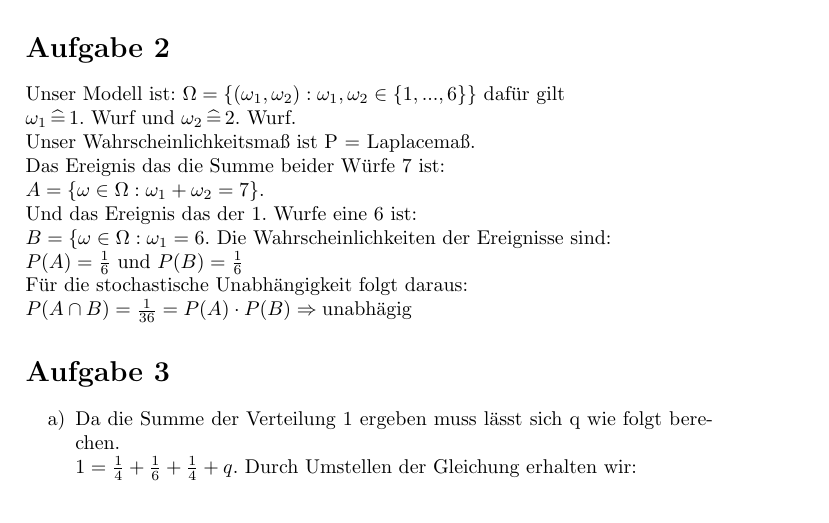
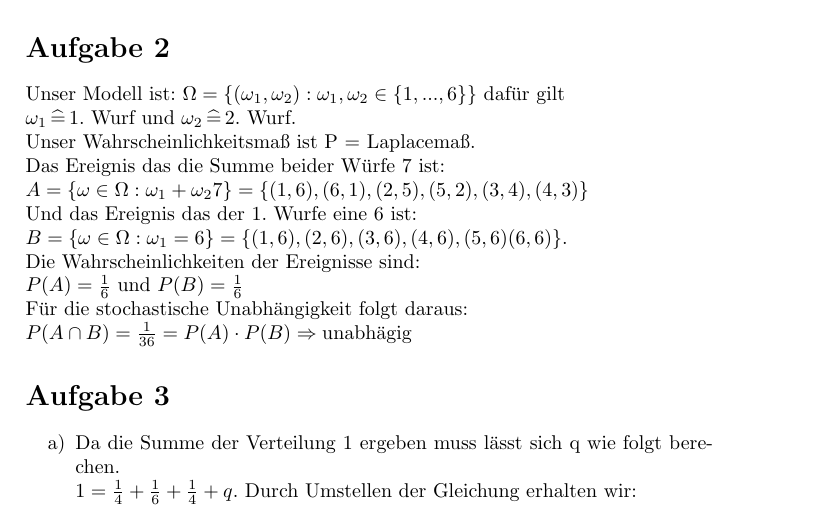
Before and after one commit to xanatos1992/Stochastik1, a LaTeX document (Blatt 4/Blatt4.tex): part of page 1 of 2, cut so that both start at the same text. Compiled offline with pdfLaTeX.

Commit message:
Kleine Verbesserungen

```diff
--- a/Blatt 4/Blatt4.tex
+++ b/Blatt 4/Blatt4.tex
@@ -28,9 +28,9 @@ Unser Modell ist: $\Omega = \{(\w_1,\w_2) : \w_1,\w_2 \in \{1,...,6\} \}$ daf\"u
 $\omega_1 \ent \text{1. Wurf}$ und $\w_2 \ent \text{2. Wurf}$.\\
 Unser Wahrscheinlichkeitsmaß ist P = Laplacemaß.\\
 Das Ereignis das die Summe beider W\"urfe 7 ist:\\
-$A = \{\w \in \Omega : \w_1 + \w_2 = 7 \}$.\\
+$A = \{\w \in \Omega : \w_1 + \w_2  7 \} = \{(1,6),(6,1),(2,5),(5,2),(3,4),(4,3) \}$\\
 Und das Ereignis das der 1. Wurfe eine 6 ist:\\
-$B = \{\w \in \Omega : \w_1 = 6$.
+$B = \{\w \in \Omega : \w_1 = 6\} = \{(1,6),(2,6),(3,6),(4,6),(5,6)(6,6)\}$.\\
 Die Wahrscheinlichkeiten der Ereignisse sind:\\
 $P(A) = \frac{1}{6} \text{ und } P(B) = \frac{1}{6}$ \\
 F\"ur die stochastische Unabh\"angigkeit folgt daraus:\\
```
Also changed, not shown: Blatt 4/Blatt4.pdf, 1 other file.
